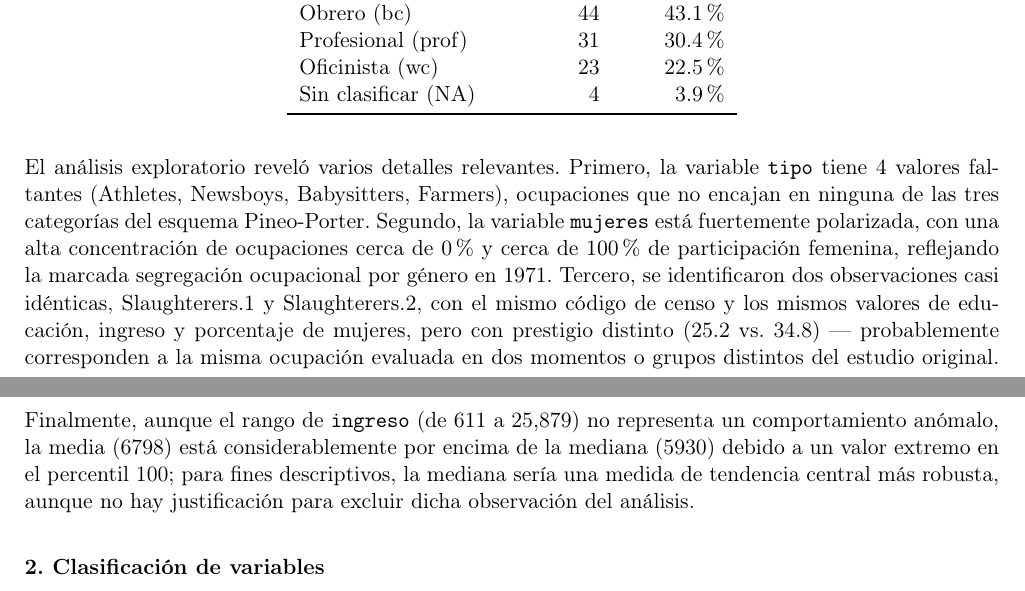
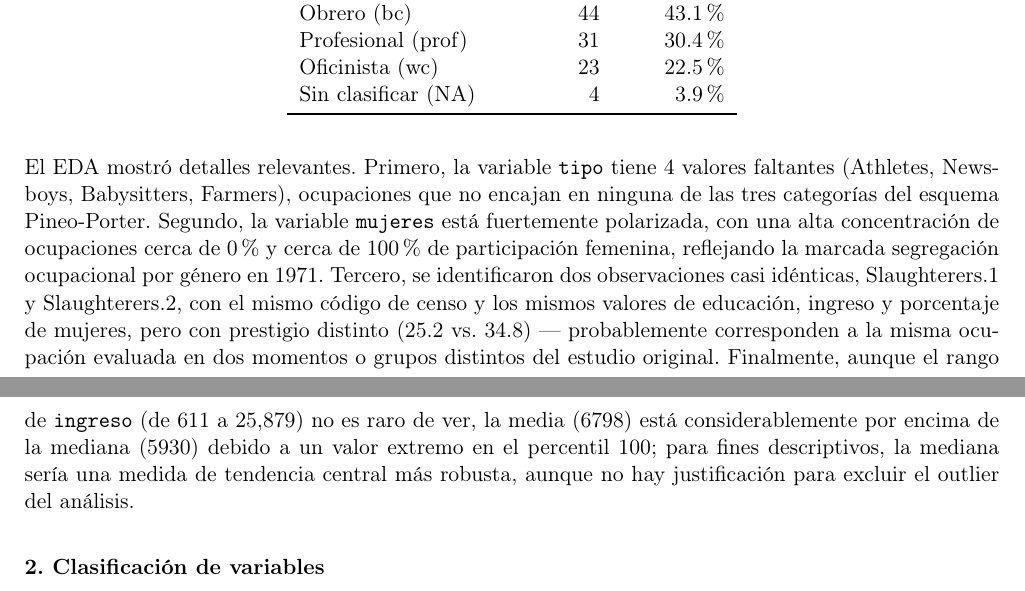
Before and after one commit to BraulioLoz/metodos_lineales, a LaTeX problem sheet (tarea1/report_assets/EAB_Model.tex): two parts of pages 1 and 2 of 8, joined at a grey line, cut so that both start at the same text. Compiled offline with pdfLaTeX.

Commit message:
Ajusta redacción del reporte de tarea 1

```diff
--- a/tarea1/report_assets/EAB_Model.tex
+++ b/tarea1/report_assets/EAB_Model.tex
@@ -58,7 +58,7 @@ Sin clasificar (NA) & 4 & 3.9\% \\
 \end{tabular}
 \end{table}
 
-El análisis exploratorio reveló varios detalles relevantes. Primero, la variable \texttt{tipo} tiene 4 valores faltantes (Athletes, Newsboys, Babysitters, Farmers), ocupaciones que no encajan en ninguna de las tres categorías del esquema Pineo-Porter. Segundo, la variable \texttt{mujeres} está fuertemente polarizada, con una alta concentración de ocupaciones cerca de 0\% y cerca de 100\% de participación femenina, reflejando la marcada segregación ocupacional por género en 1971. Tercero, se identificaron dos observaciones casi idénticas, Slaughterers.1 y Slaughterers.2, con el mismo código de censo y los mismos valores de educación, ingreso y porcentaje de mujeres, pero con prestigio distinto (25.2 vs.\ 34.8) --- probablemente corresponden a la misma ocupación evaluada en dos momentos o grupos distintos del estudio original. Finalmente, aunque el rango de \texttt{ingreso} (de 611 a 25{,}879) no representa un comportamiento anómalo, la media (6798) está considerablemente por encima de la mediana (5930) debido a un valor extremo en el percentil 100; para fines descriptivos, la mediana sería una medida de tendencia central más robusta, aunque no hay justificación para excluir dicha observación del análisis.
+El EDA mostró detalles relevantes. Primero, la variable \texttt{tipo} tiene 4 valores faltantes (Athletes, Newsboys, Babysitters, Farmers), ocupaciones que no encajan en ninguna de las tres categorías del esquema Pineo-Porter. Segundo, la variable \texttt{mujeres} está fuertemente polarizada, con una alta concentración de ocupaciones cerca de 0\% y cerca de 100\% de participación femenina, reflejando la marcada segregación ocupacional por género en 1971. Tercero, se identificaron dos observaciones casi idénticas, Slaughterers.1 y Slaughterers.2, con el mismo código de censo y los mismos valores de educación, ingreso y porcentaje de mujeres, pero con prestigio distinto (25.2 vs.\ 34.8) --- probablemente corresponden a la misma ocupación evaluada en dos momentos o grupos distintos del estudio original. Finalmente, aunque el rango de \texttt{ingreso} (de 611 a 25{,}879) no es raro de ver, la media (6798) está considerablemente por encima de la mediana (5930) debido a un valor extremo en el percentil 100; para fines descriptivos, la mediana sería una medida de tendencia central más robusta, aunque no hay justificación para excluir el outlier del análisis.
 
 \subsubsection*{2. Clasificación de variables}
 
```
Also changed, not shown: tarea1/EAB_Model.pdf, tarea1/report_assets/EAB_Model.pdf, tarea1/report_assets/EAB_Model.tex (2 more changed lines).
